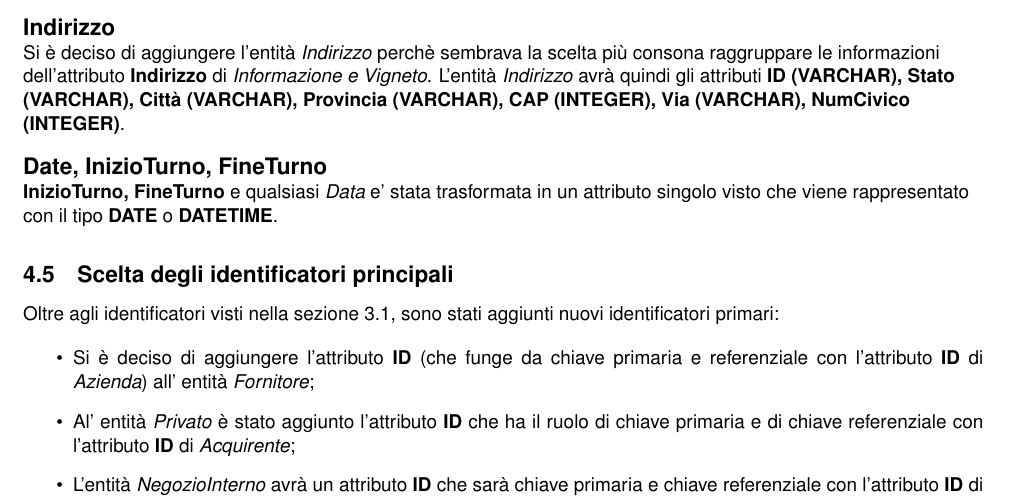
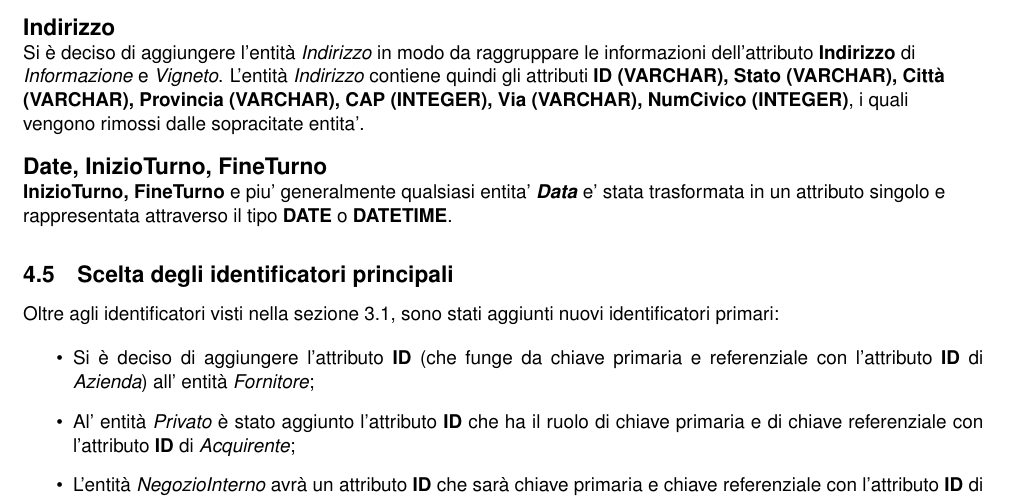
Before and after one commit to nicomanto/Oenology, a LaTeX document (main.tex, which reads src/progettazioneLogica/accorpamento_entita.tex): part of page 12 of 14, cut so that both start at the same text. Compiled offline with pdfLaTeX.

Commit message:
Updated accorpamento entita

```diff
--- a/src/progettazioneLogica/accorpamento_entita.tex
+++ b/src/progettazioneLogica/accorpamento_entita.tex
@@ -3,10 +3,10 @@ Si è deciso di aggiungere l'entità \emph{Informazione} perchè sembrava la sce
 
 \begin{flushleft}
 \textbf{\large{Indirizzo}}\\
-Si è deciso di aggiungere l'entità \emph{Indirizzo} perchè sembrava la scelta più consona raggruppare le informazioni dell'attributo \textbf{Indirizzo} di \emph{Informazione e Vigneto}. L'entità \emph{Indirizzo} avrà quindi gli attributi \textbf{ID (VARCHAR), Stato (VARCHAR), Città (VARCHAR), Provincia (VARCHAR), CAP (INTEGER), Via (VARCHAR), NumCivico (INTEGER)}.
+Si è deciso di aggiungere l'entità \emph{Indirizzo} in modo da raggruppare le informazioni dell'attributo \textbf{Indirizzo} di \emph{Informazione} e \emph{Vigneto}. L'entità \emph{Indirizzo} contiene quindi gli attributi \textbf{ID (VARCHAR), Stato (VARCHAR), Città (VARCHAR), Provincia (VARCHAR), CAP (INTEGER), Via (VARCHAR), NumCivico (INTEGER)}, i quali vengono rimossi dalle sopracitate entita'.
 \end{flushleft}
 
 \begin{flushleft}
 \textbf{\large{Date, InizioTurno, FineTurno}}\\
-\textbf{InizioTurno, FineTurno} e qualsiasi \emph{Data} e' stata trasformata in un attributo singolo visto che viene rappresentato con il tipo \textbf{DATE} o \textbf{DATETIME}.
+\textbf{InizioTurno, FineTurno} e piu' generalmente qualsiasi entita' \textbf{\emph{Data}} e' stata trasformata in un attributo singolo e rappresentata attraverso il tipo \textbf{DATE} o \textbf{DATETIME}.
 \end{flushleft}
```
Also changed, not shown: src/progettazioneLogica/accorpamento_entita.tex (2 more changed lines).
